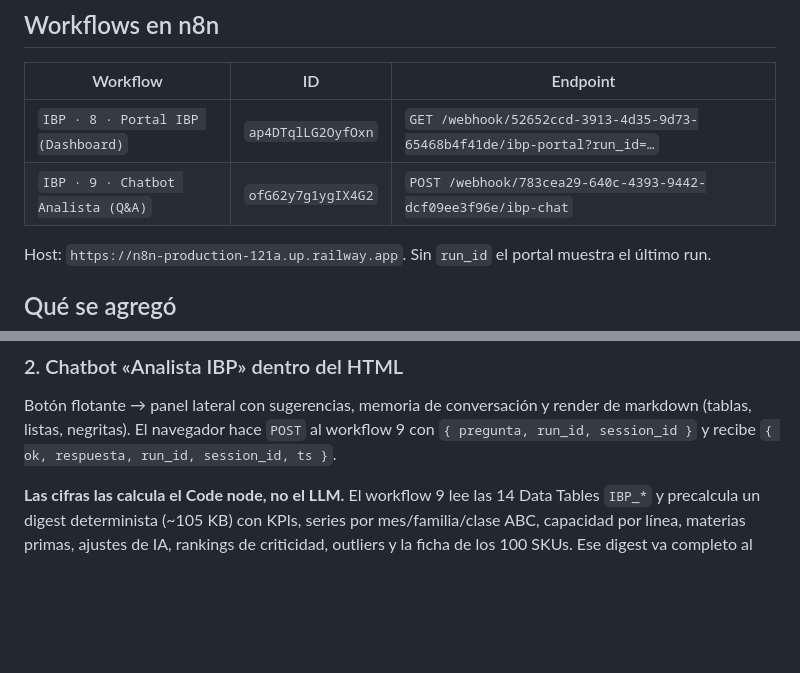
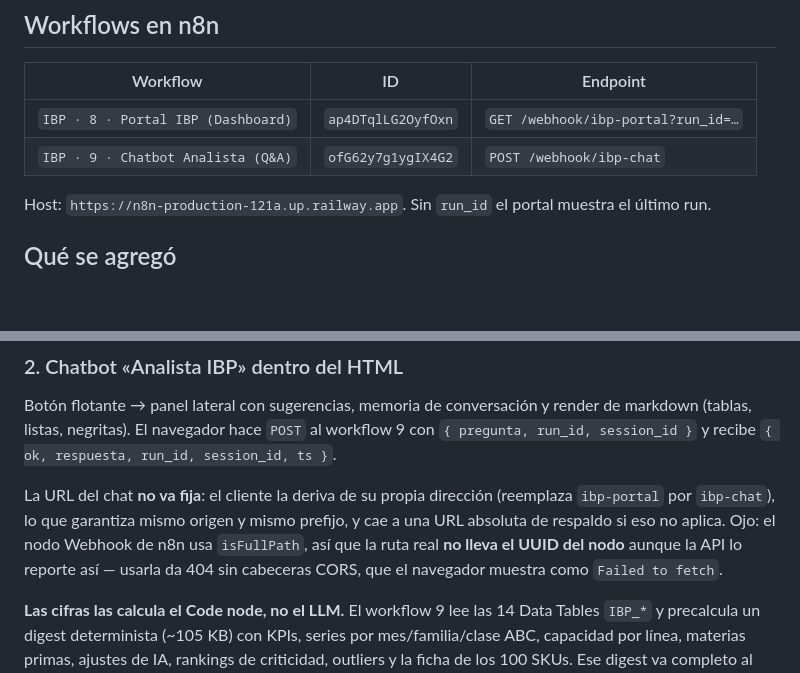
Before and after one commit to benja333-dev/prueba, a Markdown page: ibp/README.md, 2 parts joined by grey strips. Drawn GitHub-style; blank space fills up the shorter version.

Commit message:
Corregir las URLs de los webhooks en el README
El README documentaba las rutas con el UUID del nodo, que es lo que reporta la
API de n8n pero no lo que registra el nodo Webhook: al usar isFullPath las
rutas reales son /webhook/ibp-portal y /webhook/ibp-chat. Se corrigen y se deja
anotado el sintoma (404 sin cabeceras CORS, que el navegador muestra como
"Failed to fetch") para no volver a caer en lo mismo.

Verificado end-to-end sirviendo el HTML real en /webhook/ibp-portal: la pagina
deriva /webhook/ibp-chat, el POST llega, y la respuesta se renderiza con su
tabla markdown. Cero errores de consola.

Co-Authored-By: Claude Opus 5 <noreply@anthropic.com>
Claude-Session: https://claude.ai/code/session_0193Ssnt66PTVQVxxu2Kbmr2

```diff
--- a/ibp/README.md
+++ b/ibp/README.md
@@ -7,8 +7,8 @@ de la Red de Chocolates (100 SKUs, 6 familias, 2 plantas, horizonte 6 meses, CLP
 
 | Workflow | ID | Endpoint |
 | --- | --- | --- |
-| `IBP · 8 · Portal IBP (Dashboard)` | `ap4DTqlLG2OyfOxn` | `GET /webhook/52652ccd-3913-4d35-9d73-65468b4f41de/ibp-portal?run_id=…` |
-| `IBP · 9 · Chatbot Analista (Q&A)` | `ofG62y7g1ygIX4G2` | `POST /webhook/783cea29-640c-4393-9442-dcf09ee3f96e/ibp-chat` |
+| `IBP · 8 · Portal IBP (Dashboard)` | `ap4DTqlLG2OyfOxn` | `GET /webhook/ibp-portal?run_id=…` |
+| `IBP · 9 · Chatbot Analista (Q&A)` | `ofG62y7g1ygIX4G2` | `POST /webhook/ibp-chat` |
 
 Host: `https://n8n-production-121a.up.railway.app`. Sin `run_id` el portal muestra el último run.
 
@@ -37,6 +37,12 @@ Consolida las 6 reuniones del ciclo en una sola vista: 14 KPIs, 7 gráficos y 8
 Botón flotante → panel lateral con sugerencias, memoria de conversación y render de markdown
 (tablas, listas, negritas). El navegador hace `POST` al workflow 9 con
 `{ pregunta, run_id, session_id }` y recibe `{ ok, respuesta, run_id, session_id, ts }`.
+
+La URL del chat **no va fija**: el cliente la deriva de su propia dirección (reemplaza
+`ibp-portal` por `ibp-chat`), lo que garantiza mismo origen y mismo prefijo, y cae a una URL
+absoluta de respaldo si eso no aplica. Ojo: el nodo Webhook de n8n usa `isFullPath`, así que la
+ruta real **no lleva el UUID del nodo** aunque la API lo reporte así — usarla da 404 sin
+cabeceras CORS, que el navegador muestra como `Failed to fetch`.
 
 **Las cifras las calcula el Code node, no el LLM.** El workflow 9 lee las 14 Data Tables
 `IBP_*` y precalcula un digest determinista (~105 KB) con KPIs, series por mes/familia/clase
```
